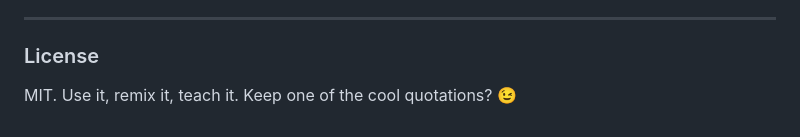
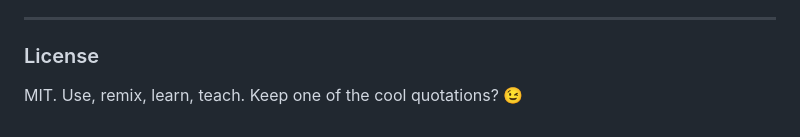
Before and after one commit to crina-pungulescu/quincunx, a Markdown page: README.md, the part around the change. Rendered like a GitHub page.

```diff
--- a/README.md
+++ b/README.md
@@ -87,4 +87,4 @@ Princeton University Press, 2006
 
 ### License
 
-MIT. Use it, remix it, teach it. Keep one of the cool quotations? 😉
+MIT. Use, remix, learn, teach. Keep one of the cool quotations? 😉
```
